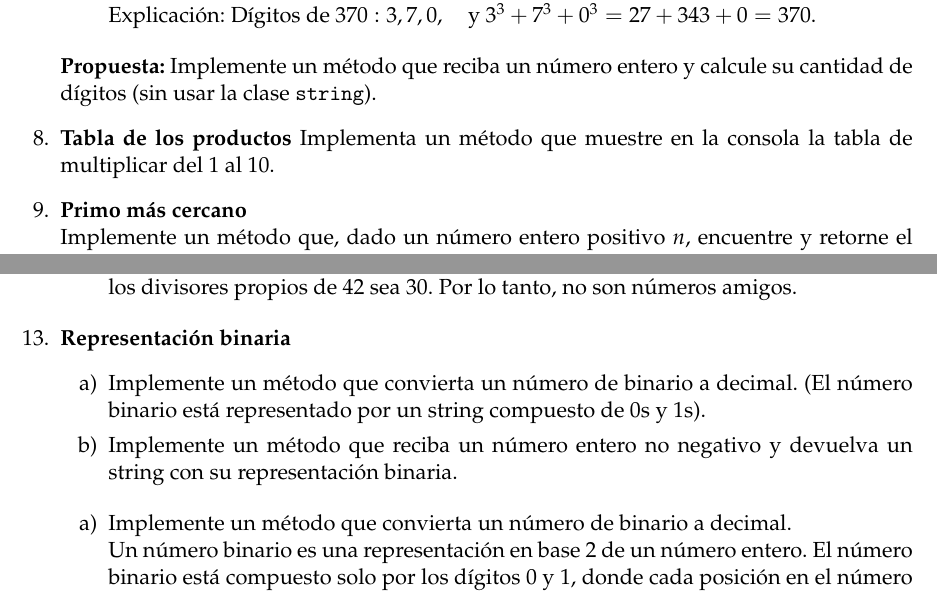
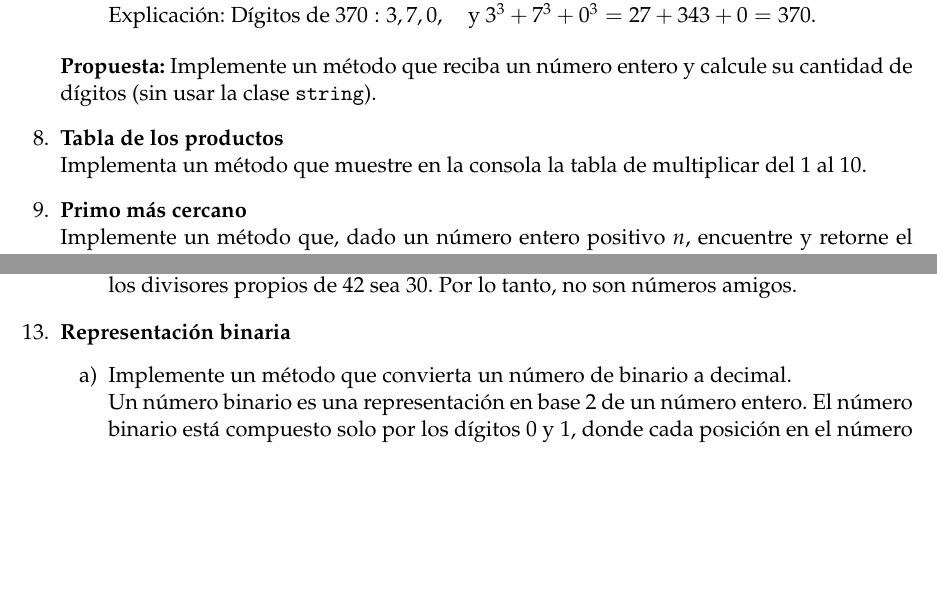
Before and after one commit to anabel02/programming-exercise-lab, a LaTeX document (main.tex, which reads cp4/exercises/binary_representation.tex, exercises.tex): two parts of pages 20 and 22 of 34, joined at a grey line, cut so that both start at the same text, the shorter picture padded with empty space. Compiled offline with pdfLaTeX.

Commit message:
Fix details

```diff
--- a/cp4/exercises/binary_representation.tex
+++ b/cp4/exercises/binary_representation.tex
@@ -1,8 +1,3 @@
-\begin{enumerate}[label=\alph*)]
-    \item Implemente un método que convierta un número de binario a decimal. (El número binario está representado por un string compuesto de 0s y 1s).
-    \item Implemente un método que reciba un número entero no negativo y devuelva un string con su representación binaria.
-\end{enumerate}
-
 \begin{enumerate}[label=\alph*)]
     \item Implemente un método que convierta un número de binario a decimal.\\
     Un número binario es una representación en base 2 de un número entero. El número binario está compuesto solo por los dígitos \(0\) y \(1\), donde cada posición en el número tiene un valor que es una potencia de 2, comenzando desde la derecha (posición 0).
--- a/exercises.tex
+++ b/exercises.tex
@@ -167,7 +167,7 @@
     \item \textbf{Es narcisista}\\
     \input{cp4/exercises/armstrong_number.tex}
 
-    \item \textbf{Tabla de los productos}
+    \item \textbf{Tabla de los productos}\\
     \input{cp4/exercises/products_table.tex}
 
 % Advanced
```
Also changed, not shown: main.tex (+1 -1 lines), 1 other file.
